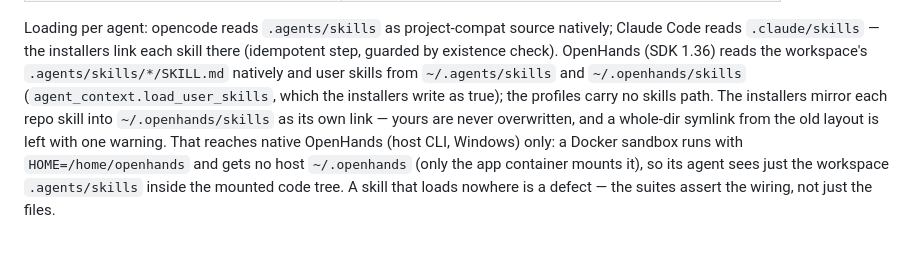
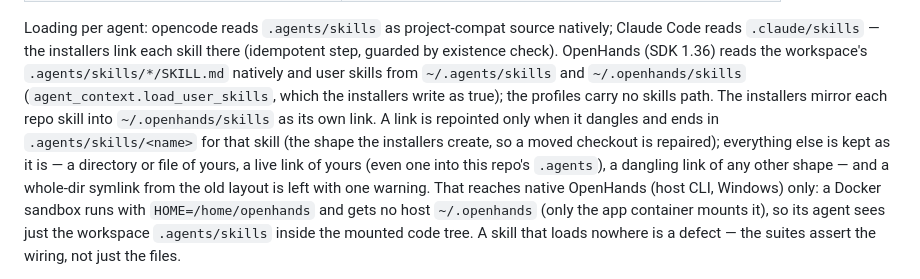
Before and after one commit to Ch3fUlrich/AutoOS, a Markdown page: AGENTS.md, the part around the change. Drawn GitHub-style; blank space fills up the shorter version.

Commit message:
docs(agents): section 8 states exactly which skill links the installers change
After the ownership fixes the old "yours are never overwritten" is true but
vague. It now says what the code does: a link is repointed only when it
dangles and ends in .agents/skills/<name> for that skill; everything else
(user directories and files, live links, dangling links of another shape)
is kept.

Co-Authored-By: Claude Sonnet 5 <noreply@anthropic.com>
Claude-Session: https://claude.ai/code/session_01FdNiKANAp83SrSWtK1PgLX

```diff
--- a/AGENTS.md
+++ b/AGENTS.md
@@ -239,9 +239,13 @@ there (idempotent step, guarded by existence check). OpenHands (SDK 1.36) reads
 the workspace's `.agents/skills/*/SKILL.md` natively and user skills from
 `~/.agents/skills` and `~/.openhands/skills` (`agent_context.load_user_skills`,
 which the installers write as true); the profiles carry no skills path. The
-installers mirror each repo skill into `~/.openhands/skills` as its own link —
-yours are never overwritten, and a whole-dir symlink from the old layout is left
-with one warning. That reaches native OpenHands (host CLI, Windows) only: a
+installers mirror each repo skill into `~/.openhands/skills` as its own link.
+A link is repointed only when it dangles and ends in `.agents/skills/<name>` for
+that skill (the shape the installers create, so a moved checkout is repaired);
+everything else is kept as it is — a directory or file of yours, a live link
+of yours (even one into this repo's `.agents`), a dangling link of any other
+shape — and a whole-dir symlink from the old layout is left with one warning.
+That reaches native OpenHands (host CLI, Windows) only: a
 Docker sandbox runs with `HOME=/home/openhands` and gets no host `~/.openhands`
 (only the app container mounts it), so its agent sees just the workspace
 `.agents/skills` inside the mounted code tree. A skill that loads nowhere is a
```
